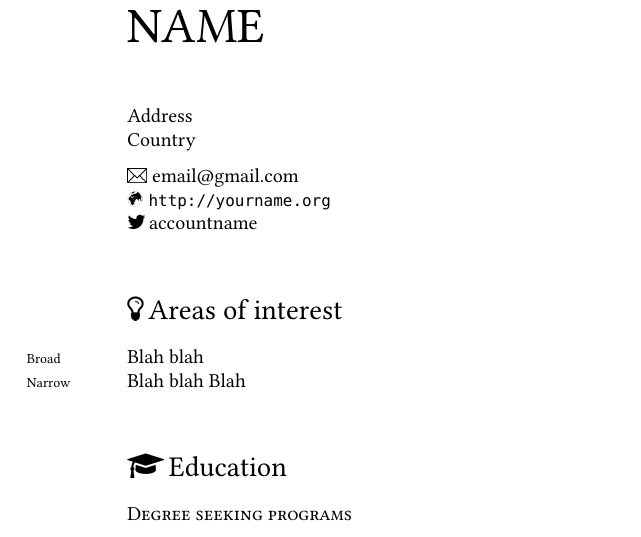
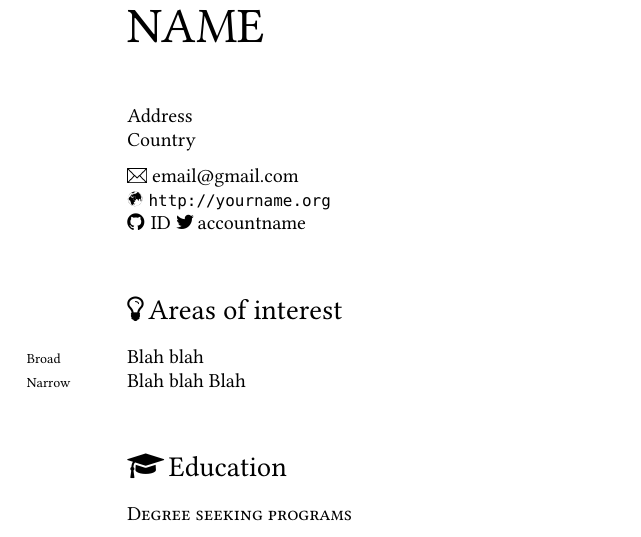
Before and after one commit to linguistsherry/cvtemplate, a LaTeX CV (cv.tex): part of page 1 of 3, cut so that both start at the same text. Compiled offline with XeLaTeX; a missing font is replaced by an installed copy or a similar font.

Commit message:
Update cv.tex

```diff
--- a/cv.tex
+++ b/cv.tex
@@ -84,6 +84,7 @@ Address \\
 Country \\[.2cm]
 \Letter{ email@gmail.com} \\
 \Mundus~\url{ http://yourname.org} \\
+\faGithub \thinspace \href{https://github.com/yourID}{\thinspace ID}
 \faTwitter \href{link}{\thinspace accountname} \\
 
 %%\hrule
```
